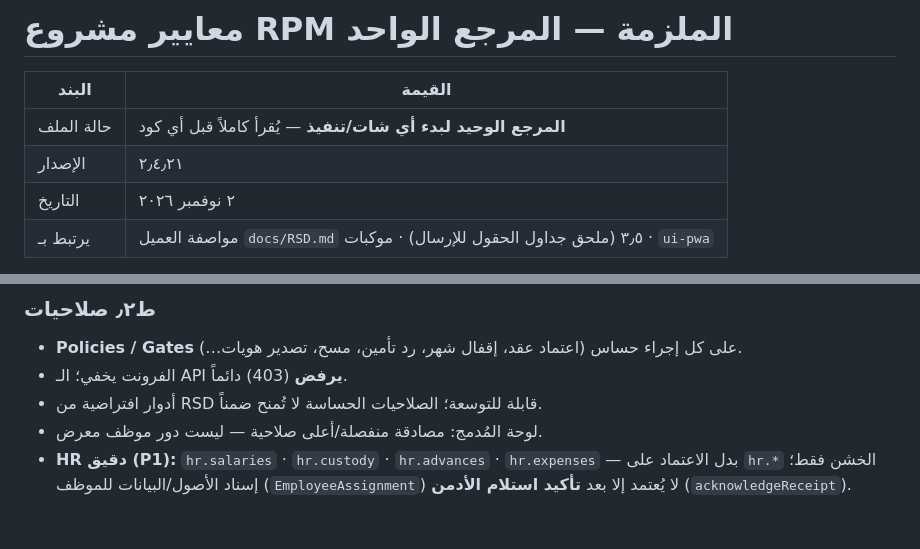
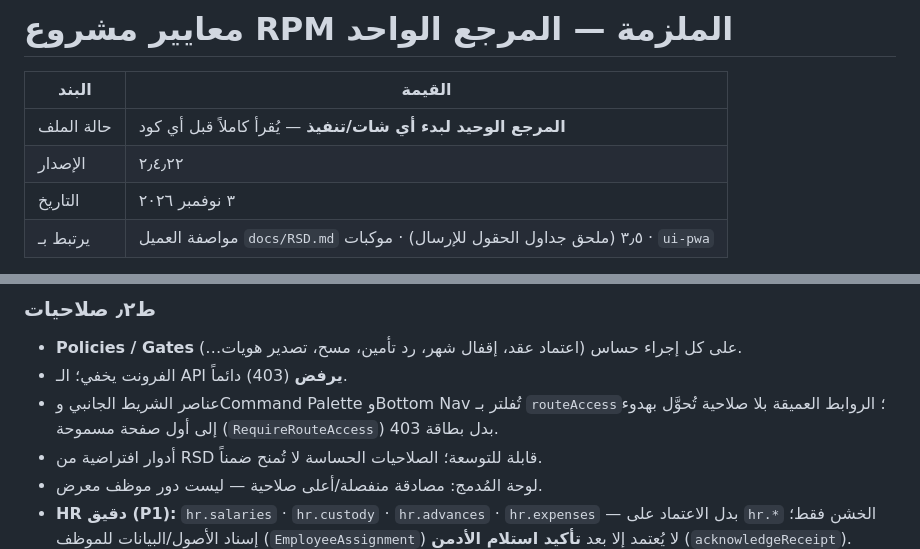
Before and after one commit to MohamedSamy902/rental-cars, a Markdown page: docs/معايير-المشروع-الملزمة.md, 2 parts joined by grey strips. Drawn GitHub-style; blank space fills up the shorter version.

Commit message:
docs: note RequireRouteAccess nav filtering in standards v2.4.22
Co-authored-by: Mohamed Samy <MohamedSamy902@users.noreply.github.com>

```diff
--- a/docs/معايير-المشروع-الملزمة.md
+++ b/docs/معايير-المشروع-الملزمة.md
@@ -3,8 +3,8 @@
 | البند | القيمة |
 |--------|--------|
 | حالة الملف | **المرجع الوحيد لبدء أي شات/تنفيذ** — يُقرأ كاملاً قبل أي كود |
-| الإصدار | ٢٫٤٫٢١ |
-| التاريخ | ٢ نوفمبر ٢٠٢٦ |
+| الإصدار | ٢٫٤٫٢٢ |
+| التاريخ | ٣ نوفمبر ٢٠٢٦ |
 | يرتبط بـ | مواصفة العميل `docs/RSD.md` ٣٫٥ (ملحق جداول الحقول للإرسال) · موكبات · `ui-pwa` |
 
 > أي تعارض بين تنفيذ لاحق وهذا الملف = **خطأ**.
@@ -448,6 +448,7 @@ app/Services/
 ### ط٫٢ صلاحيات
 - **Policies / Gates** على كل إجراء حساس (اعتماد عقد، إقفال شهر، رد تأمين، مسح، تصدير هويات…).
 - الفرونت يخفي؛ الـ API **يرفض** (403) دائماً.
+- عناصر الشريط الجانبي وCommand Palette وBottom Nav تُفلتر بـ `routeAccess`؛ الروابط العميقة بلا صلاحية تُحوَّل بهدوء إلى أول صفحة مسموحة (`RequireRouteAccess`) بدل بطاقة 403.
 - أدوار افتراضية من RSD قابلة للتوسعة؛ الصلاحيات الحساسة لا تُمنح ضمناً.
 - لوحة المُدمج: مصادقة منفصلة/أعلى صلاحية — ليست دور موظف معرض.
 - **HR دقيق (P1):** `hr.salaries` · `hr.custody` · `hr.advances` · `hr.expenses` — بدل الاعتماد على `hr.*` الخشن فقط؛ إسناد الأصول/البيانات للموظف (`EmployeeAssignment`) لا يُعتمد إلا بعد **تأكيد استلام الأدمن** (`acknowledgeReceipt`).
```
